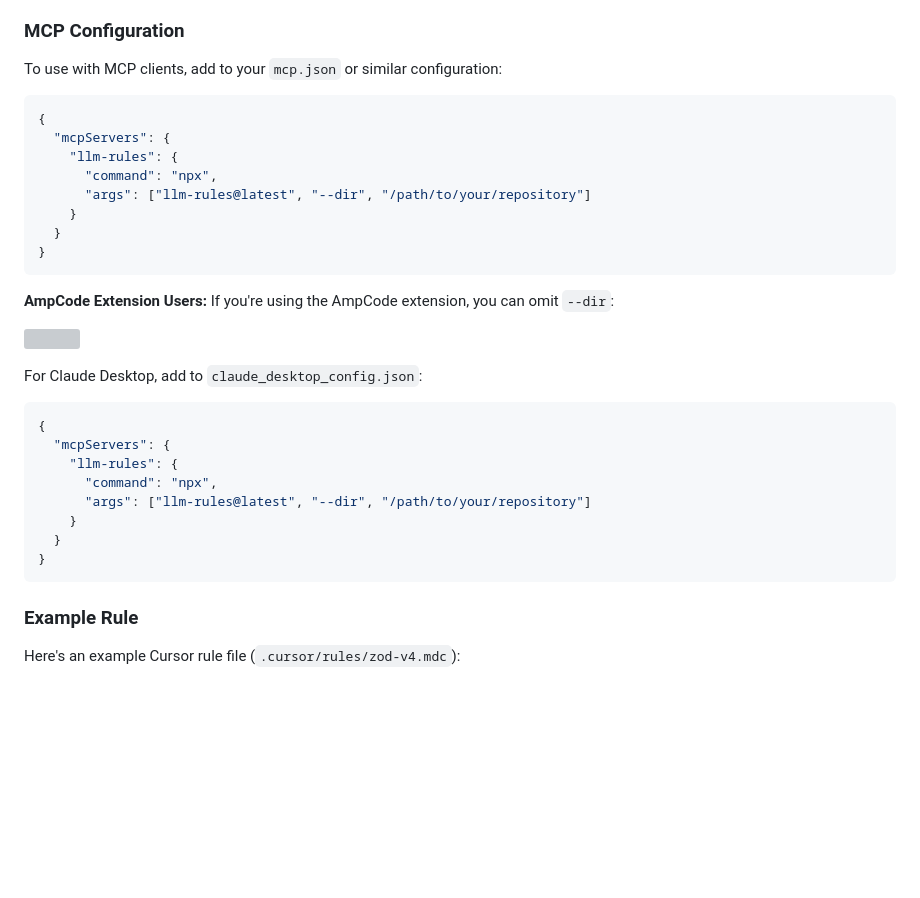
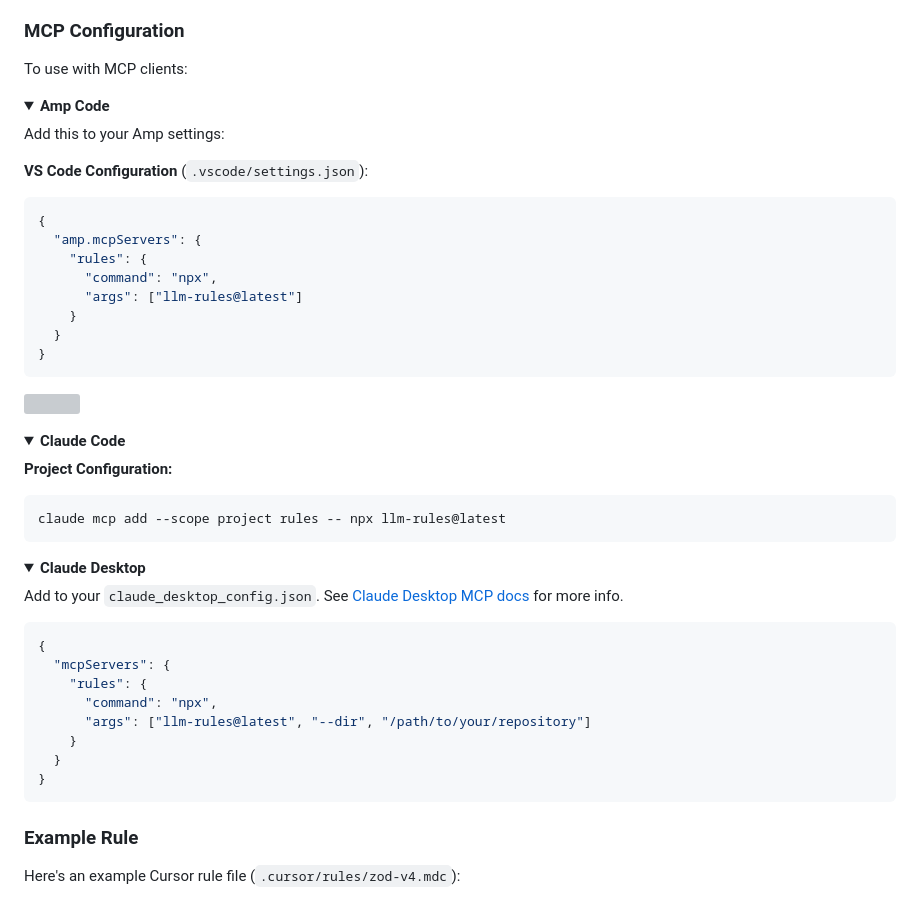
Before and after one commit to monorepo-rocks/monorepo-rocks, a Markdown page: apps/llm-rules/README.md, the part around the change. Drawn GitHub-style; folded sections open; blank space fills up the shorter version; grey boxes are pictures that could not be loaded.

Commit message:
chore: improve MCP configuration section in README.md

````diff
--- a/apps/llm-rules/README.md
+++ b/apps/llm-rules/README.md
@@ -52,12 +52,50 @@ The `--dir` flag is optional and defaults to the current working directory.
 
 ### MCP Configuration
 
-To use with MCP clients, add to your `mcp.json` or similar configuration:
+To use with MCP clients:
+
+<details>
+<summary><strong>Amp Code</strong></summary>
+
+Add this to your Amp settings:
+
+**VS Code Configuration** (`.vscode/settings.json`):
+
+```json
+{
+  "amp.mcpServers": {
+    "rules": {
+      "command": "npx",
+      "args": ["llm-rules@latest"]
+    }
+  }
+}
+```
+
+![](./docs/images/ampcode-mcp.jpg)
+
+</details>
+
+<details>
+<summary><strong>Claude Code</strong></summary>
+
+**Project Configuration:**
+
+```sh
+claude mcp add --scope project rules -- npx llm-rules@latest
+```
+
+</details>
+
+<details>
+<summary><strong>Claude Desktop</strong></summary>
+
+Add to your `claude_desktop_config.json`. See [Claude Desktop MCP docs](https://modelcontextprotocol.io/quickstart/user) for more info.
 
 ```json
 {
   "mcpServers": {
-    "llm-rules": {
+    "rules": {
       "command": "npx",
       "args": ["llm-rules@latest", "--dir", "/path/to/your/repository"]
     }
@@ -65,22 +103,7 @@ To use with MCP clients, add to your `mcp.json` or similar configuration:
 }
 ```
 
-**AmpCode Extension Users:** If you're using the AmpCode extension, you can omit `--dir`:
-
-![](./docs/images/ampcode-mcp.jpg)
-
-For Claude Desktop, add to `claude_desktop_config.json`:
-
-```json
-{
-  "mcpServers": {
-    "llm-rules": {
-      "command": "npx",
-      "args": ["llm-rules@latest", "--dir", "/path/to/your/repository"]
-    }
-  }
-}
-```
+</details>
 
 ### Example Rule
 
````
Also changed, not shown: .changeset/easy-zebras-post.md (added, +5 -0 lines).
